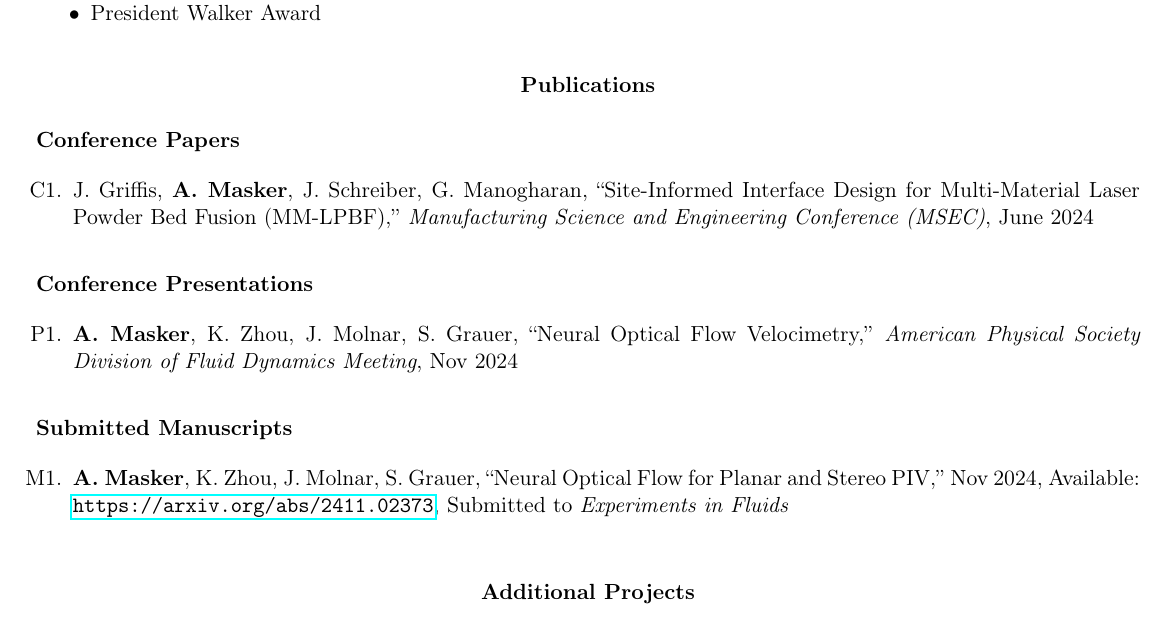
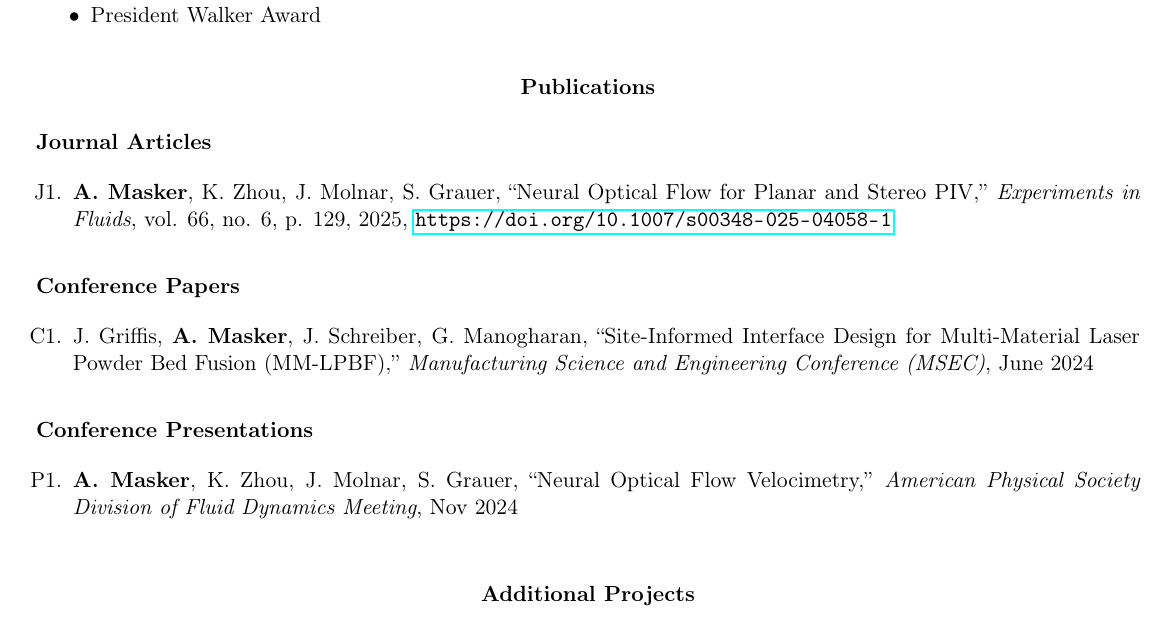
Before and after one commit to AndrewMasker/CV_Resume_AIM, a LaTeX document (main.tex, which reads sections/publications.tex): part of page 2 of 3, cut so that both start at the same text. Compiled offline with pdfLaTeX.

Commit message:
List the optical flow paper as published
The site's bibliography shows "Neural optical flow for planar and stereo
PIV" was published in Experiments in Fluids 66(6):129 (2025); the CV
still listed it as a submitted arXiv manuscript. Move it to a new
Journal Articles subsection with the DOI.

Co-Authored-By: Claude Opus 5.5 <noreply@anthropic.com>
Claude-Session: https://claude.ai/code/session_01DQNwivCTS7kGRMesrUAX1j

```diff
--- a/sections/publications.tex
+++ b/sections/publications.tex
@@ -3,6 +3,14 @@
 \end{center}
 
 \vspace*{.05in}
+\textbf{Journal Articles}\vspace*{.05in}
+\renewcommand{\theenumi}{J\arabic{enumi}}
+\begin{etaremune}[leftmargin=18.5pt]
+    \item \textbf{A. Masker}, K. Zhou, J. Molnar, S. Grauer, ``Neural Optical Flow for Planar and Stereo PIV,'' \textit{Experiments in Fluids}, vol. 66, no. 6, p. 129, 2025, \url{https://doi.org/10.1007/s00348-025-04058-1}
+\end{etaremune}
+
+\vspace{12pt}
+
 \textbf{Conference Papers}\vspace*{.05in}
 \renewcommand{\theenumi}{C\arabic{enumi}}
 \begin{etaremune}[leftmargin=18.5pt]
@@ -16,11 +24,3 @@
 \begin{etaremune}[leftmargin=18.5pt]
     \item \textbf{A. Masker}, K. Zhou, J. Molnar, S. Grauer, ``Neural Optical Flow Velocimetry,'' \textit{American Physical Society Division of Fluid Dynamics Meeting}, Nov 2024
 \end{etaremune}
-
-\vspace{12pt}
-
-\textbf{Submitted Manuscripts}\vspace*{.05in}
-\renewcommand{\theenumi}{M\arabic{enumi}}
-\begin{etaremune}[leftmargin=18.5pt]
-    \item \textbf{A. Masker}, K. Zhou, J. Molnar, S. Grauer, ``Neural Optical Flow for Planar and Stereo PIV,'' Nov 2024, Available: \url{https://arxiv.org/abs/2411.02373}, Submitted to \textit{Experiments in Fluids}
-\end{etaremune}
```
